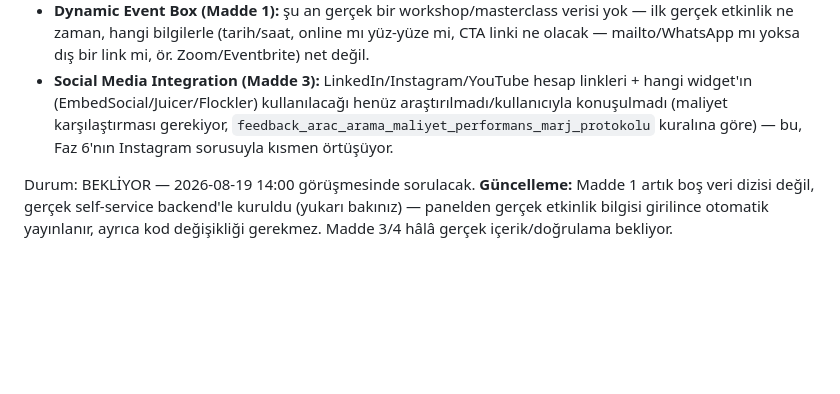
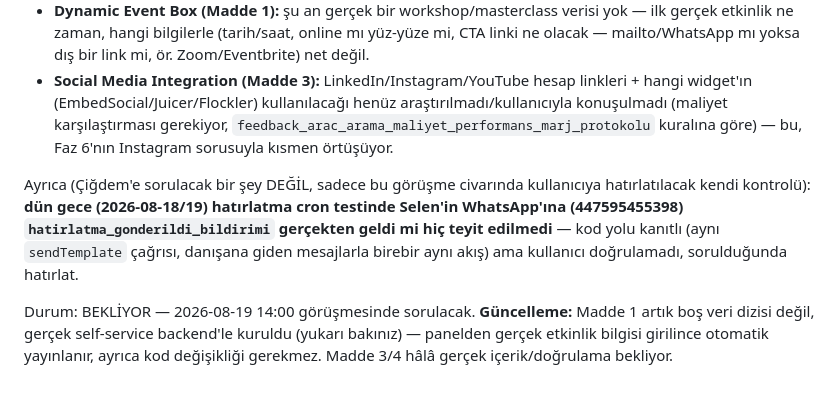
Before and after one commit to engintas243524/cigdem-tas-talk-and-heal, a Markdown page: INTEGRASYON_TODO.md, the part around the change. Drawn GitHub-style; blank space fills up the shorter version.

```diff
--- a/INTEGRASYON_TODO.md
+++ b/INTEGRASYON_TODO.md
@@ -2264,6 +2264,12 @@ yukarıda) EK olarak, Website Implementation Brief'i uygularken çıkan sorular:
   konuşulmadı (maliyet karşılaştırması gerekiyor, `feedback_arac_arama_maliyet_performans_marj_protokolu`
   kuralına göre) — bu, Faz 6'nın Instagram sorusuyla kısmen örtüşüyor.
 
+Ayrıca (Çiğdem'e sorulacak bir şey DEĞİL, sadece bu görüşme civarında kullanıcıya hatırlatılacak
+kendi kontrolü): **dün gece (2026-08-18/19) hatırlatma cron testinde Selen'in WhatsApp'ına
+(447595455398) `hatirlatma_gonderildi_bildirimi` gerçekten geldi mi hiç teyit edilmedi** — kod
+yolu kanıtlı (aynı `sendTemplate` çağrısı, danışana giden mesajlarla birebir aynı akış) ama
+kullanıcı doğrulamadı, sorulduğunda hatırlat.
+
 Durum: BEKLİYOR — 2026-08-19 14:00 görüşmesinde sorulacak. **Güncelleme:** Madde 1 artık boş
 veri dizisi değil, gerçek self-service backend'le kuruldu (yukarı bakınız) — panelden gerçek
 etkinlik bilgisi girilince otomatik yayınlanır, ayrıca kod değişikliği gerekmez. Madde 3/4 hâlâ
```
Also changed, not shown: NOTES.md (+4 -3 lines).
